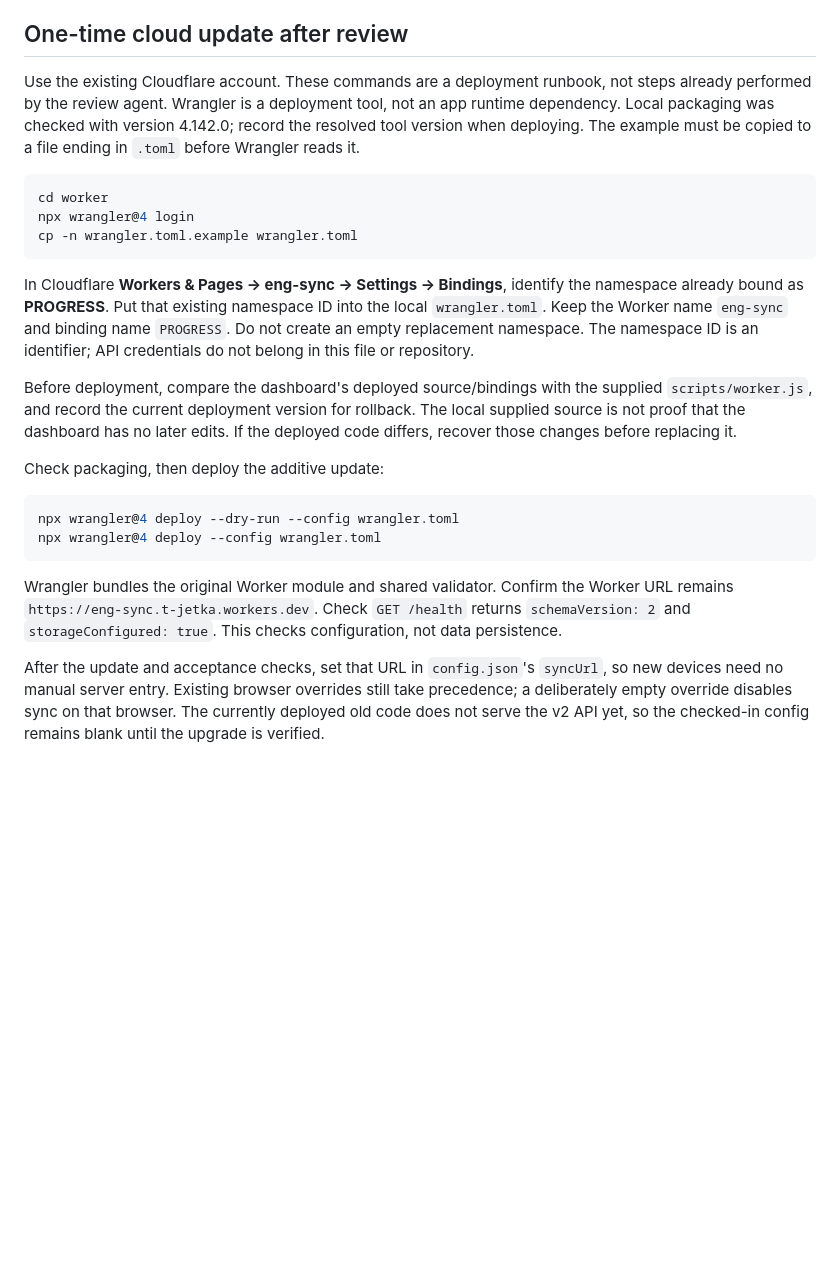
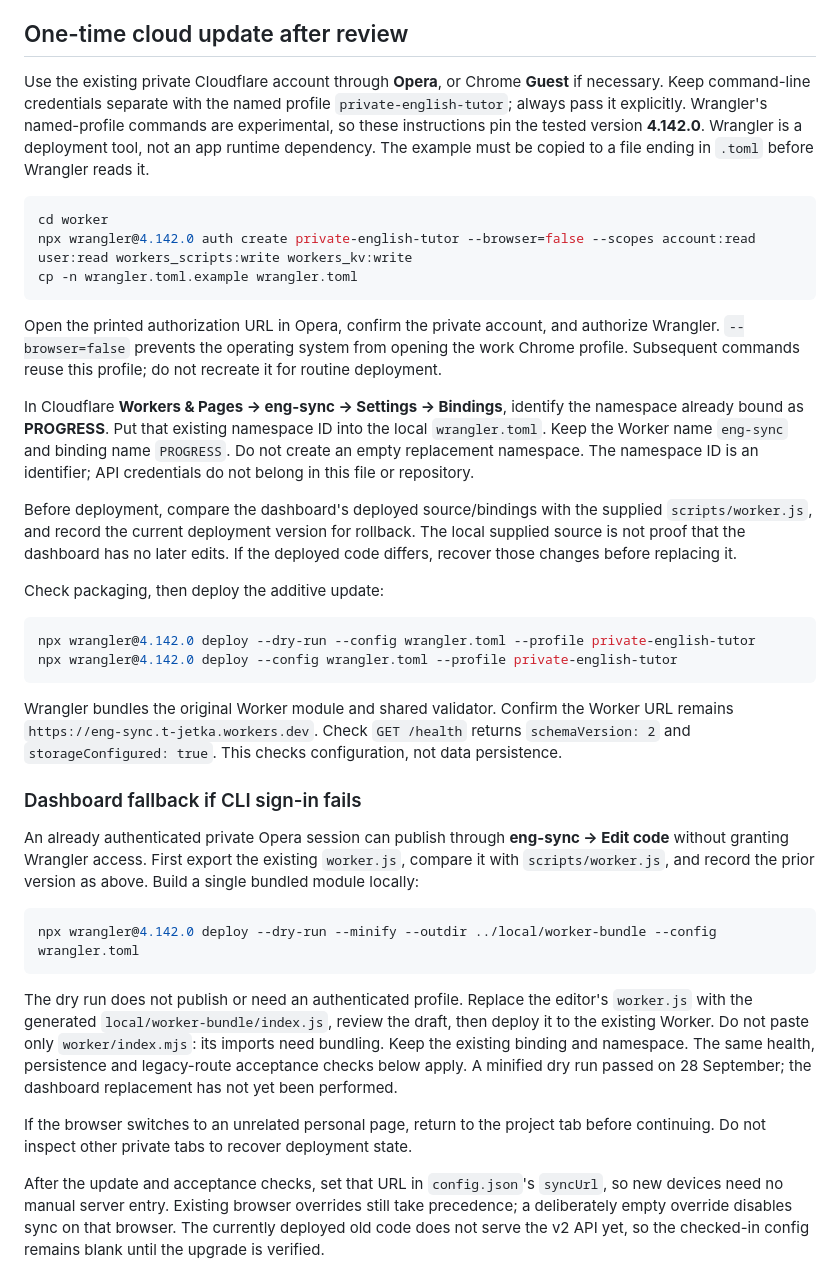
Before and after one commit to TJetka/private_english_tutor, a Markdown page: docs/pilot-deployment.md, the part around one of its changes. Rendered like a GitHub page; blank space fills up the shorter version.

````diff
--- a/docs/pilot-deployment.md
+++ b/docs/pilot-deployment.md
@@ -28,13 +41,15 @@ Review the three book mappings, four weekly plans, pacing controls and [weekly a
 
 ## One-time cloud update after review
 
-Use the existing Cloudflare account. These commands are a deployment runbook, not steps already performed by the review agent. Wrangler is a deployment tool, not an app runtime dependency. Local packaging was checked with version 4.142.0; record the resolved tool version when deploying. The example must be copied to a file ending in `.toml` before Wrangler reads it.
+Use the existing private Cloudflare account through **Opera**, or Chrome **Guest** if necessary. Keep command-line credentials separate with the named profile `private-english-tutor`; always pass it explicitly. Wrangler's named-profile commands are experimental, so these instructions pin the tested version **4.142.0**. Wrangler is a deployment tool, not an app runtime dependency. The example must be copied to a file ending in `.toml` before Wrangler reads it.
 
 ```sh
 cd worker
-npx wrangler@4 login
+npx wrangler@4.142.0 auth create private-english-tutor --browser=false --scopes account:read user:read workers_scripts:write workers_kv:write
 cp -n wrangler.toml.example wrangler.toml
 ```
+
+Open the printed authorization URL in Opera, confirm the private account, and authorize Wrangler. `--browser=false` prevents the operating system from opening the work Chrome profile. Subsequent commands reuse this profile; do not recreate it for routine deployment.
 
 In Cloudflare **Workers & Pages → eng-sync → Settings → Bindings**, identify the namespace already bound as **PROGRESS**. Put that existing namespace ID into the local `wrangler.toml`. Keep the Worker name `eng-sync` and binding name `PROGRESS`. Do not create an empty replacement namespace. The namespace ID is an identifier; API credentials do not belong in this file or repository.
 
@@ -43,11 +58,23 @@ Before deployment, compare the dashboard's deployed source/bindings with the sup
 Check packaging, then deploy the additive update:
 
 ```sh
-npx wrangler@4 deploy --dry-run --config wrangler.toml
-npx wrangler@4 deploy --config wrangler.toml
+npx wrangler@4.142.0 deploy --dry-run --config wrangler.toml --profile private-english-tutor
+npx wrangler@4.142.0 deploy --config wrangler.toml --profile private-english-tutor
 ```
 
 Wrangler bundles the original Worker module and shared validator. Confirm the Worker URL remains `https://eng-sync.t-jetka.workers.dev`. Check `GET /health` returns `schemaVersion: 2` and `storageConfigured: true`. This checks configuration, not data persistence.
+
+### Dashboard fallback if CLI sign-in fails
+
+An already authenticated private Opera session can publish through **eng-sync → Edit code** without granting Wrangler access. First export the existing `worker.js`, compare it with `scripts/worker.js`, and record the prior version as above. Build a single bundled module locally:
+
+```sh
+npx wrangler@4.142.0 deploy --dry-run --minify --outdir ../local/worker-bundle --config wrangler.toml
+```
+
+The dry run does not publish or need an authenticated profile. Replace the editor's `worker.js` with the generated `local/worker-bundle/index.js`, review the draft, then deploy it to the existing Worker. Do not paste only `worker/index.mjs`: its imports need bundling. Keep the existing binding and namespace. The same health, persistence and legacy-route acceptance checks below apply. A minified dry run passed on 28 September; the dashboard replacement has not yet been performed.
+
+If the browser switches to an unrelated personal page, return to the project tab before continuing. Do not inspect other private tabs to recover deployment state.
 
 After the update and acceptance checks, set that URL in `config.json`'s `syncUrl`, so new devices need no manual server entry. Existing browser overrides still take precedence; a deliberately empty override disables sync on that browser. The currently deployed old code does not serve the v2 API yet, so the checked-in config remains blank until the upgrade is verified.
 
````
Also changed, not shown: other parts of docs/pilot-deployment.md (+14 -1 lines), AGENTS.md (added, +7 -0 lines), README.md (+1 -1 lines).
